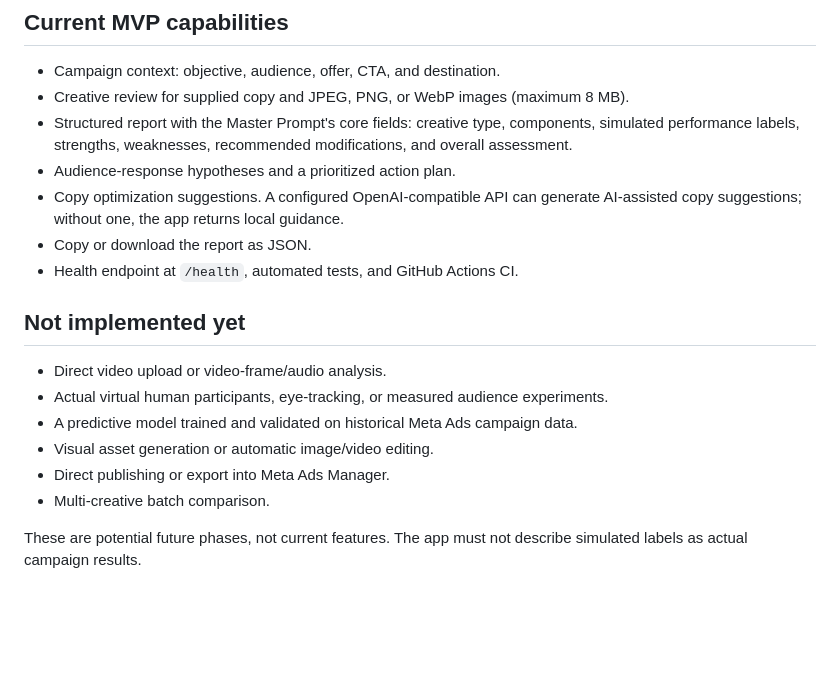
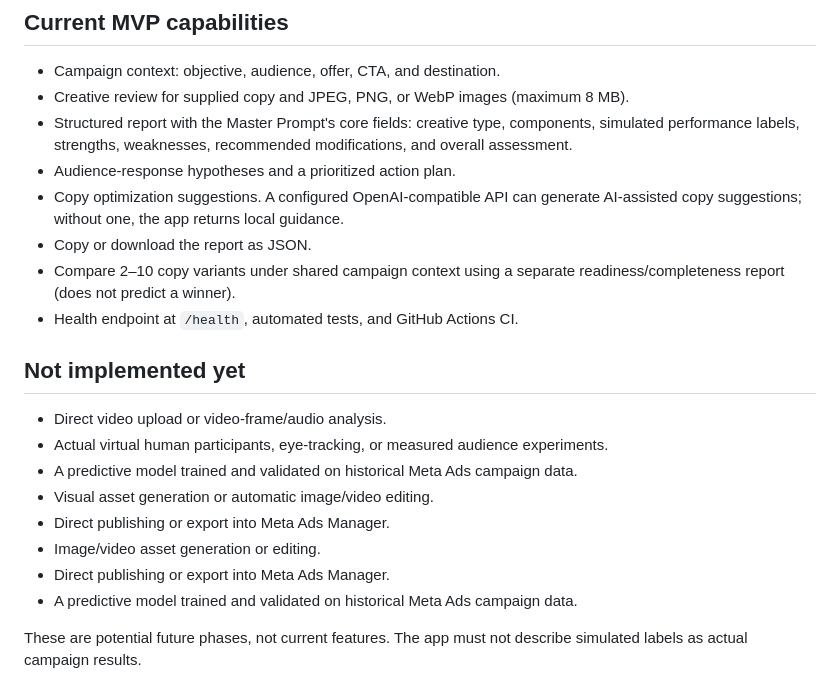
Before and after one commit to deveshkandpal-byte/Virtual-Audience-Simulation-for-Meta-Ads-Performance-Marketing-Creatives, a Markdown page: README.md, the part around the change. GitHub-like rendering; blank space fills up the shorter version.

Commit message:
docs: document multi-creative comparison and current limitations

```diff
--- a/README.md
+++ b/README.md
@@ -12,6 +12,7 @@ A beginner-friendly MVP for reviewing Meta (Facebook/Instagram) ad copy and imag
 - Audience-response hypotheses and a prioritized action plan.
 - Copy optimization suggestions. A configured OpenAI-compatible API can generate AI-assisted copy suggestions; without one, the app returns local guidance.
 - Copy or download the report as JSON.
+- Compare 2–10 copy variants under shared campaign context using a separate readiness/completeness report (does not predict a winner).
 - Health endpoint at `/health`, automated tests, and GitHub Actions CI.
 
 ## Not implemented yet
@@ -21,7 +22,9 @@ A beginner-friendly MVP for reviewing Meta (Facebook/Instagram) ad copy and imag
 - A predictive model trained and validated on historical Meta Ads campaign data.
 - Visual asset generation or automatic image/video editing.
 - Direct publishing or export into Meta Ads Manager.
-- Multi-creative batch comparison.
+- Image/video asset generation or editing.
+- Direct publishing or export into Meta Ads Manager.
+- A predictive model trained and validated on historical Meta Ads campaign data.
 
 These are potential future phases, not current features. The app must not describe simulated labels as actual campaign results.
 
```
